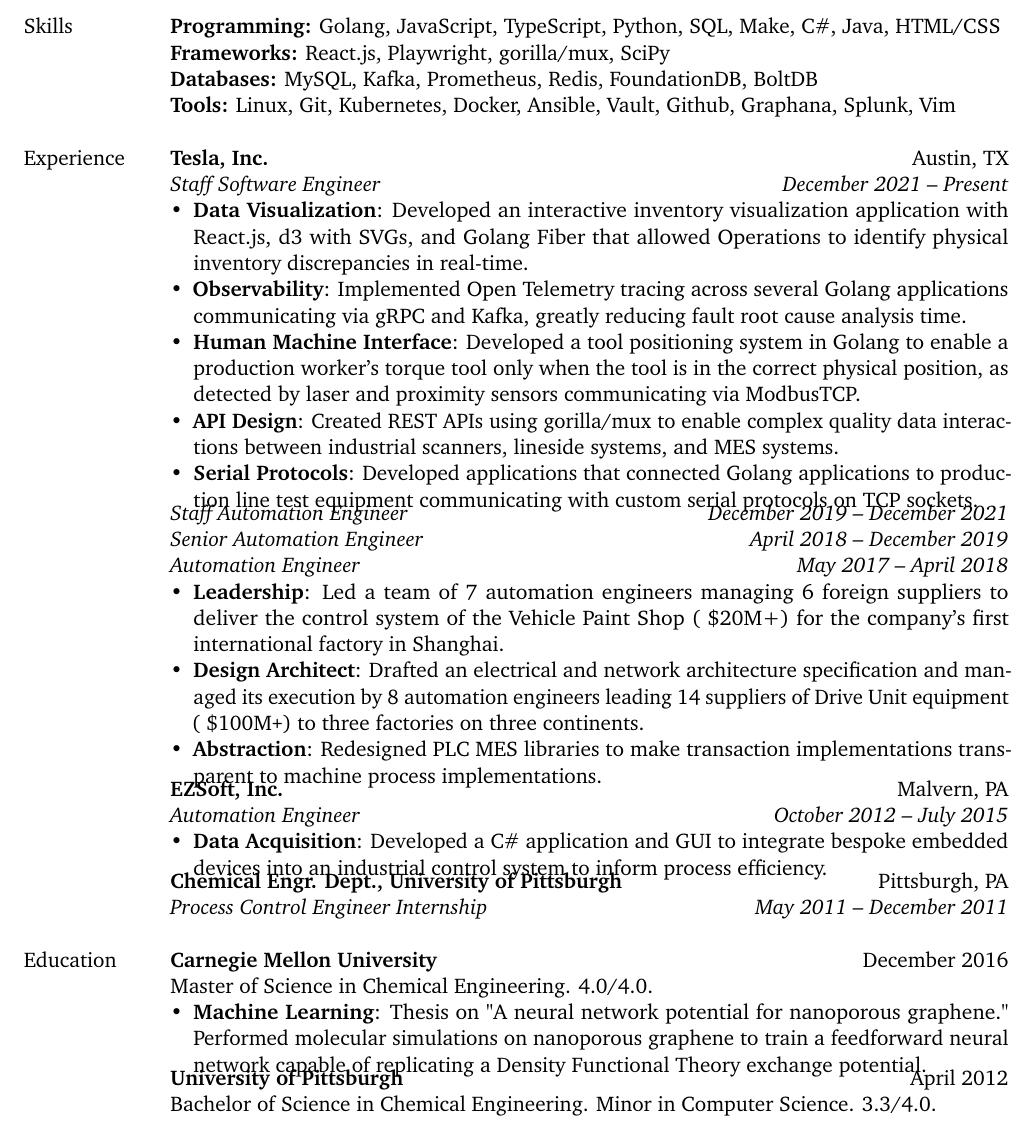
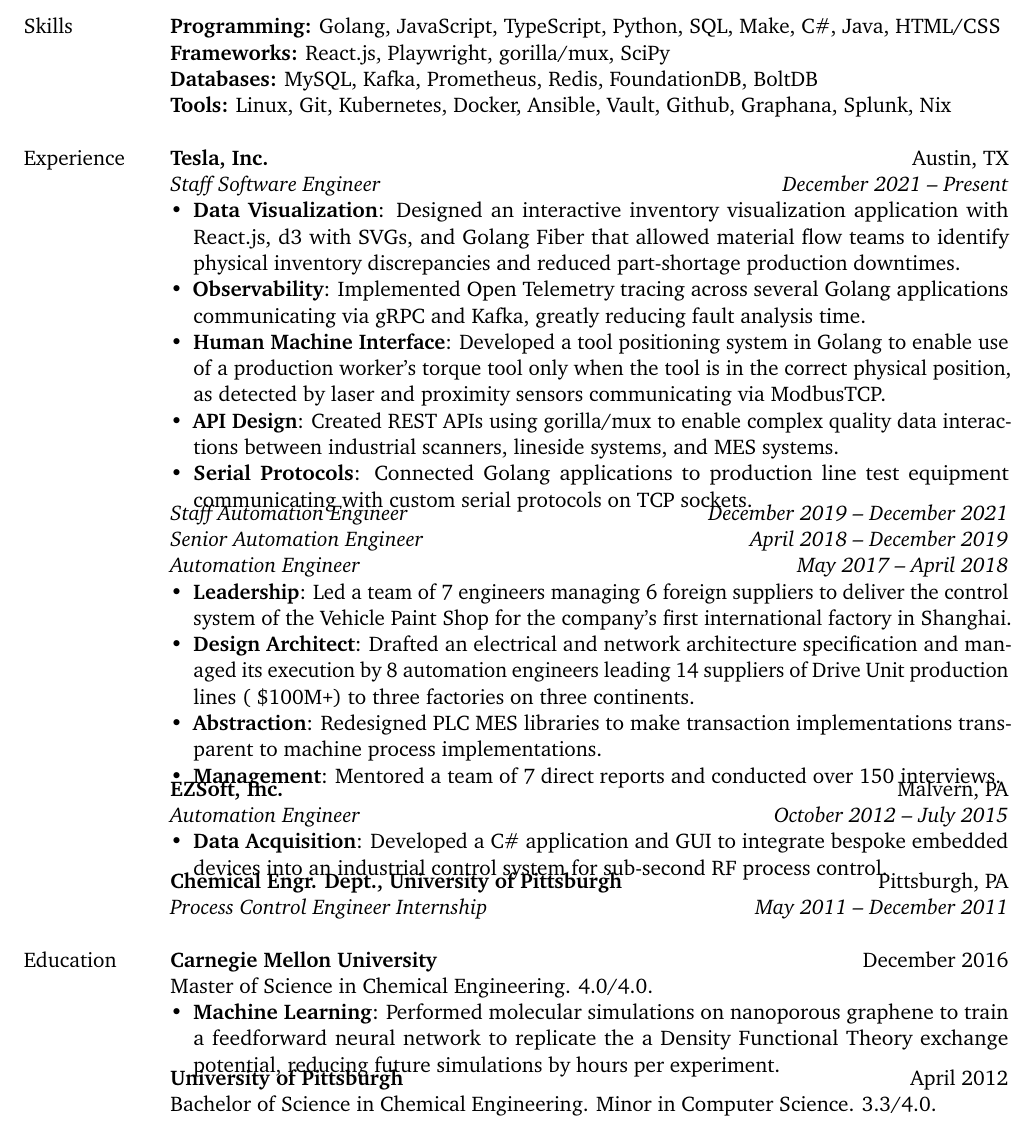
Before and after one commit to devonwa/cv, a LaTeX CV (output/resume.tex): part of the page, cut so that both start at the same text. Compiled offline with pdfLaTeX.

Commit message:
Rough draft

```diff
--- a/output/resume.tex
+++ b/output/resume.tex
@@ -67,7 +67,7 @@
 % \vspace{0.2\baselineskip} % add a little space between lists
 \\
 &
-\textbf{Tools:} Linux, Git, Kubernetes, Docker, Ansible, Vault, Github, Graphana, Splunk, Vim%
+\textbf{Tools:} Linux, Git, Kubernetes, Docker, Ansible, Vault, Github, Graphana, Splunk, Nix%
 \\
 \\
 
@@ -78,11 +78,11 @@
 
     \textit{Staff Software Engineer \hfill December 2021 -- Present}
         \begin{itemize}[noitemsep,topsep=0pt]
-            \item \textbf{Data Visualization}: Developed an interactive inventory visualization application with React.js, d3 with SVGs, and Golang Fiber that allowed Operations to identify physical inventory discrepancies in real-time.%
-            \item \textbf{Observability}: Implemented Open Telemetry tracing across several Golang applications communicating via gRPC and Kafka, greatly reducing fault root cause analysis time.%
-            \item \textbf{Human Machine Interface}: Developed a tool positioning system in Golang to enable a production worker's torque tool only when the tool is in the correct physical position, as detected by laser and proximity sensors communicating via ModbusTCP.%
+            \item \textbf{Data Visualization}: Designed an interactive inventory visualization application with React.js, d3 with SVGs, and Golang Fiber that allowed material flow teams to identify physical inventory discrepancies and reduced part-shortage production downtimes.%
+            \item \textbf{Observability}: Implemented Open Telemetry tracing across several Golang applications communicating via gRPC and Kafka, greatly reducing fault analysis time.%
+            \item \textbf{Human Machine Interface}: Developed a tool positioning system in Golang to enable use of a production worker's torque tool only when the tool is in the correct physical position, as detected by laser and proximity sensors communicating via ModbusTCP.%
             \item \textbf{API Design}: Created REST APIs using gorilla/mux to enable complex quality data interactions between industrial scanners, lineside systems, and MES systems.%
-            \item \textbf{Serial Protocols}: Developed applications that connected Golang applications to production line test equipment communicating with custom serial protocols on TCP sockets.%
+            \item \textbf{Serial Protocols}: Connected Golang applications to production line test equipment communicating with custom serial protocols on TCP sockets.%
  % for detail
         \end{itemize}
  % if item.details
@@ -102,9 +102,10 @@
 
     \textit{Automation Engineer \hfill May 2017 -- April 2018}
         \begin{itemize}[noitemsep,topsep=0pt]
-            \item \textbf{Leadership}: Led a team of 7 automation engineers managing 6 foreign suppliers to deliver the control system of the Vehicle Paint Shop (~\$20M+) for the company's first international factory in Shanghai.%
-            \item \textbf{Design Architect}: Drafted an electrical and network architecture specification and managed its execution by 8 automation engineers leading 14 suppliers of Drive Unit equipment (~\$100M\verb!+!) to three factories on three continents.%
+            \item \textbf{Leadership}: Led a team of 7 engineers managing 6 foreign suppliers to deliver the control system of the Vehicle Paint Shop for the company's first international factory in Shanghai.%
+            \item \textbf{Design Architect}: Drafted an electrical and network architecture specification and managed its execution by 8 automation engineers leading 14 suppliers of Drive Unit production lines (~\$100M\verb!+!) to three factories on three continents.%
             \item \textbf{Abstraction}: Redesigned PLC MES libraries to make transaction implementations transparent to machine process implementations.%
+            \item \textbf{Management}: Mentored a team of 7 direct reports and conducted over 150 interviews.%
  % for detail
         \end{itemize}
  % if item.details
@@ -115,7 +116,7 @@
 
     \textit{Automation Engineer \hfill October 2012 -- July 2015}
         \begin{itemize}[noitemsep,topsep=0pt]
-            \item \textbf{Data Acquisition}: Developed a C\# application and GUI to integrate bespoke embedded devices into an industrial control system to inform process efficiency.%
+            \item \textbf{Data Acquisition}: Developed a C\# application and GUI to integrate bespoke embedded devices into an industrial control system for sub-second RF process control.%
  % for detail
         \end{itemize}
  % if item.details
@@ -142,16 +143,21 @@
 \textbf{Carnegie Mellon University} \hfill December 2016 \\ &
 Master of Science in Chemical Engineering. 4.0/4.0.
 \begin{itemize}
-    \item \textbf{Machine Learning}: Thesis on "A neural network potential for nanoporous graphene." Performed molecular simulations on nanoporous graphene to train a feedforward neural network capable of replicating a Density Functional Theory exchange potential.
+    \item \textbf{Machine Learning}: Performed molecular simulations on nanoporous graphene to train a feedforward neural network to replicate the a Density Functional Theory exchange potential, reducing future simulations by hours per experiment.
 \end{itemize}
 \\
 &
 \textbf{University of Pittsburgh} \hfill April 2012 \\ &
 Bachelor of Science in Chemical Engineering. Minor in Computer Science. 3.3/4.0.
-\vspace{0.5\baselineskip}
+% \vspace{0.5\baselineskip}
 \\
 \\
 
+
+% %%%%%%%%%%%%%%%%%%%%%%%%%%%%
+% {Projecs}
+% &
+% \textbf{This Resume} Generate multi-platform CV templates from YAML using Jinja2 and \LaTeX. \\ &
 \end{tabular}
 
 \end{document}
```
Also changed, not shown: cv.yaml (+16 -9 lines), output/cv.md (+2 -2 lines), templates/resume.tex (+8 -1 lines), output/resume.pdf.
